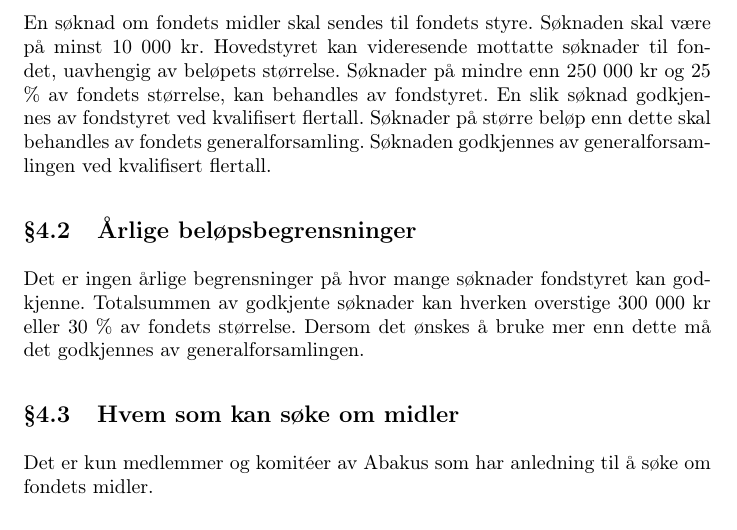
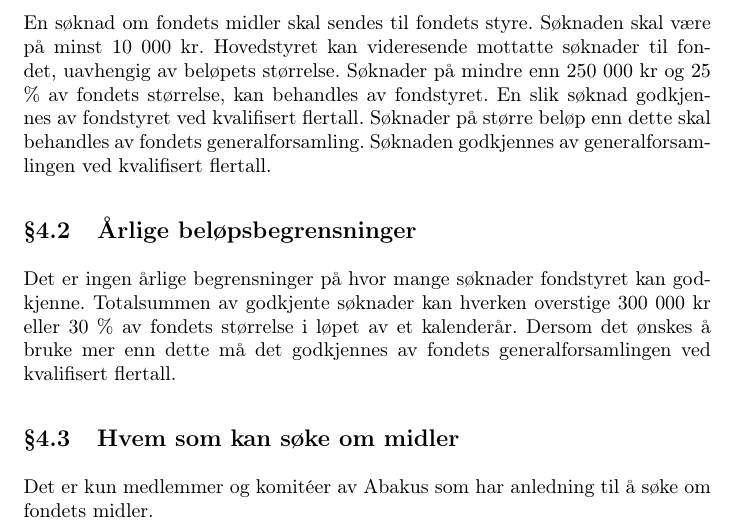
Before and after one commit to abakus-ntnu/statutter, a LaTeX document (fond-statutter.tex, which reads fond-statutter/07-soknader.tex): part of page 4 of 6, cut so that both start at the same text. Compiled offline with pdfLaTeX.

Commit message:
genfors15 7.2

```diff
--- a/fond-statutter/07-soknader.tex
+++ b/fond-statutter/07-soknader.tex
@@ -11,8 +11,9 @@ godkjennes av generalforsamlingen ved kvalifisert flertall.
 \subsection{Årlige beløpsbegrensninger}
 Det er ingen årlige begrensninger på hvor mange søknader fondstyret kan
 godkjenne. Totalsummen av godkjente søknader kan hverken overstige 300 000 kr
-eller 30 \% av fondets størrelse. Dersom det ønskes å bruke mer enn dette må
-det godkjennes av generalforsamlingen.
+eller 30 \% av fondets størrelse i løpet av et kalenderår. Dersom det ønskes å
+bruke mer enn dette må det godkjennes av fondets generalforsamlingen ved
+kvalifisert flertall.
 
 \subsection{Hvem som kan søke om midler}
 Det er kun medlemmer og komitéer av Abakus som har anledning til å søke om
```
